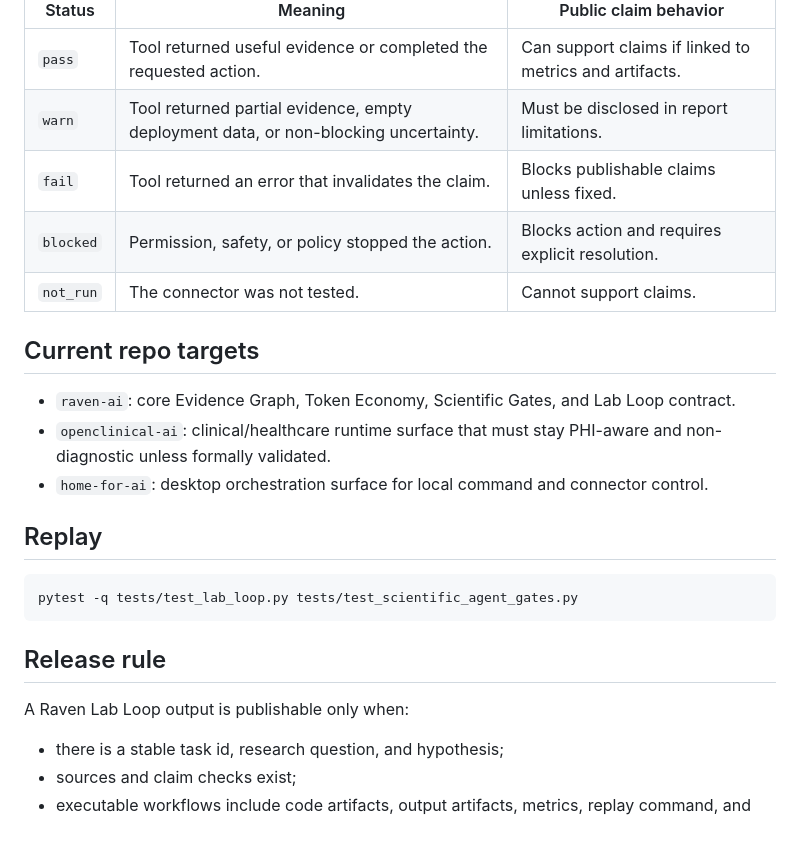
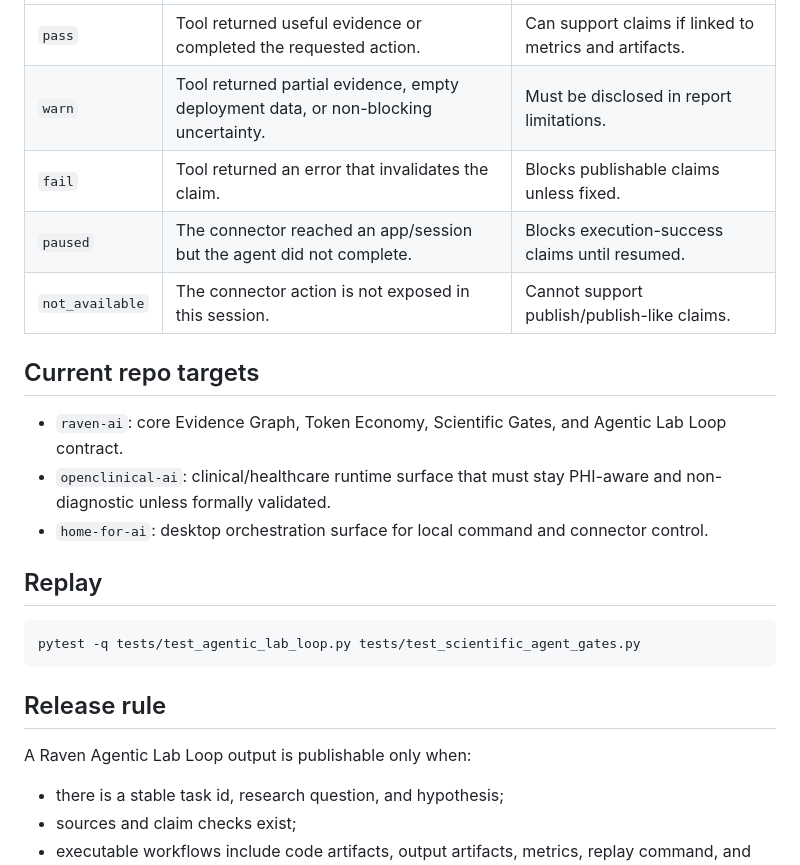
Before and after one commit to simpliibarrii-crypto/raven-ai, a Markdown page: docs/LAB_LOOP.md, the part around one of its changes. Rendered like a GitHub page; blank space fills up the shorter version.

````diff
--- a/docs/LAB_LOOP.md
+++ b/docs/LAB_LOOP.md
@@ -65,24 +57,24 @@ Each connector is treated as an evidence source, not as magical authority.
 | `pass` | Tool returned useful evidence or completed the requested action. | Can support claims if linked to metrics and artifacts. |
 | `warn` | Tool returned partial evidence, empty deployment data, or non-blocking uncertainty. | Must be disclosed in report limitations. |
 | `fail` | Tool returned an error that invalidates the claim. | Blocks publishable claims unless fixed. |
-| `blocked` | Permission, safety, or policy stopped the action. | Blocks action and requires explicit resolution. |
-| `not_run` | The connector was not tested. | Cannot support claims. |
+| `paused` | The connector reached an app/session but the agent did not complete. | Blocks execution-success claims until resumed. |
+| `not_available` | The connector action is not exposed in this session. | Cannot support publish/publish-like claims. |
 
 ## Current repo targets
 
-- `raven-ai`: core Evidence Graph, Token Economy, Scientific Gates, and Lab Loop contract.
+- `raven-ai`: core Evidence Graph, Token Economy, Scientific Gates, and Agentic Lab Loop contract.
 - `openclinical-ai`: clinical/healthcare runtime surface that must stay PHI-aware and non-diagnostic unless formally validated.
 - `home-for-ai`: desktop orchestration surface for local command and connector control.
 
 ## Replay
 
 ```bash
-pytest -q tests/test_lab_loop.py tests/test_scientific_agent_gates.py
+pytest -q tests/test_agentic_lab_loop.py tests/test_scientific_agent_gates.py
 ```
 
 ## Release rule
 
-A Raven Lab Loop output is publishable only when:
+A Raven Agentic Lab Loop output is publishable only when:
 
 - there is a stable task id, research question, and hypothesis;
 - sources and claim checks exist;
````
Also changed, not shown: other parts of docs/LAB_LOOP.md (+34 -42 lines).
